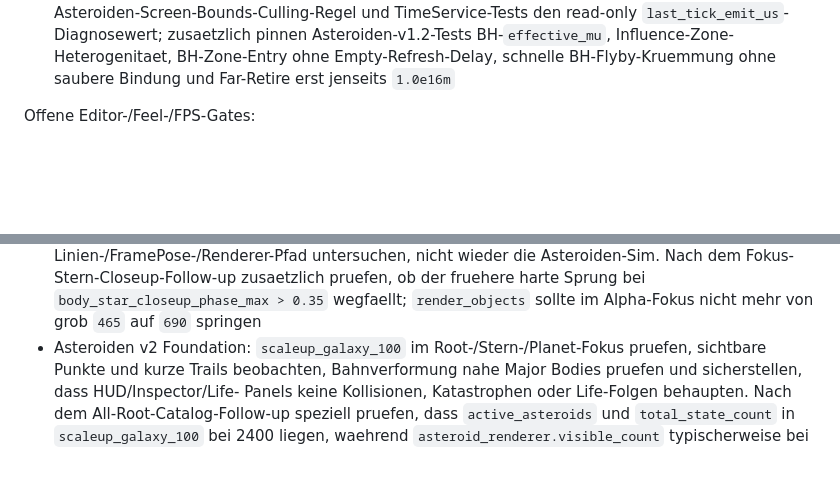
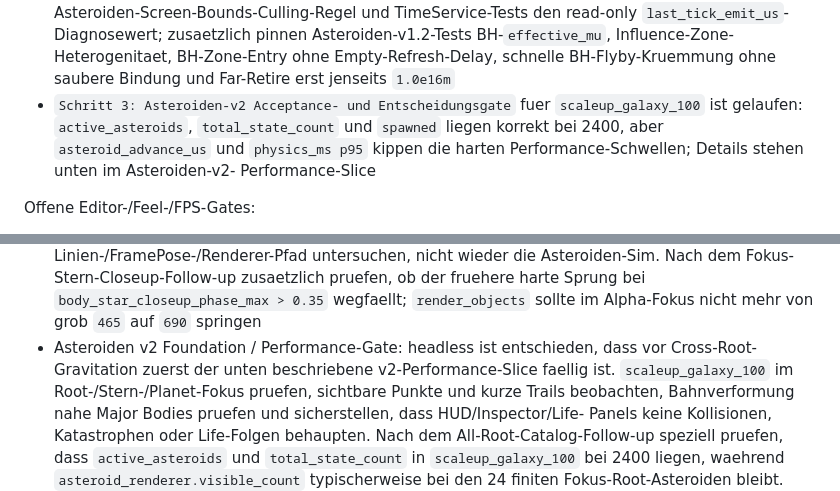
Before and after one commit to Kanturna/Graviton, a Markdown page: docs/NEXT_STEPS.md, 2 parts joined by grey strips. Drawn GitHub-style; blank space fills up the shorter version.

```diff
--- a/docs/NEXT_STEPS.md
+++ b/docs/NEXT_STEPS.md
@@ -52,6 +55,12 @@ Headless-Basis:
   Asteroiden-v1.2-Tests BH-`effective_mu`, Influence-Zone-Heterogenitaet,
   BH-Zone-Entry ohne Empty-Refresh-Delay, schnelle BH-Flyby-Kruemmung
   ohne saubere Bindung und Far-Retire erst jenseits `1.0e16m`
+- `Schritt 3: Asteroiden-v2 Acceptance- und Entscheidungsgate` fuer
+  `scaleup_galaxy_100` ist gelaufen:
+  `active_asteroids`, `total_state_count` und `spawned` liegen korrekt
+  bei 2400, aber `asteroid_advance_us` und `physics_ms p95` kippen die
+  harten Performance-Schwellen; Details stehen unten im Asteroiden-v2-
+  Performance-Slice
 
 Offene Editor-/Feel-/FPS-Gates:
 
@@ -78,7 +87,9 @@ Offene Editor-/Feel-/FPS-Gates:
   pruefen, ob der fruehere harte Sprung bei
   `body_star_closeup_phase_max > 0.35` wegfaellt; `render_objects`
   sollte im Alpha-Fokus nicht mehr von grob `465` auf `690` springen
-- Asteroiden v2 Foundation:
+- Asteroiden v2 Foundation / Performance-Gate:
+  headless ist entschieden, dass vor Cross-Root-Gravitation zuerst der
+  unten beschriebene v2-Performance-Slice faellig ist.
   `scaleup_galaxy_100` im Root-/Stern-/Planet-Fokus pruefen,
   sichtbare Punkte und kurze Trails beobachten, Bahnverformung nahe
   Major Bodies pruefen und sicherstellen, dass HUD/Inspector/Life-
```
Also changed, not shown: other parts of docs/NEXT_STEPS.md (+85 -98 lines), docs/STATUS.md (+27 -0 lines).
